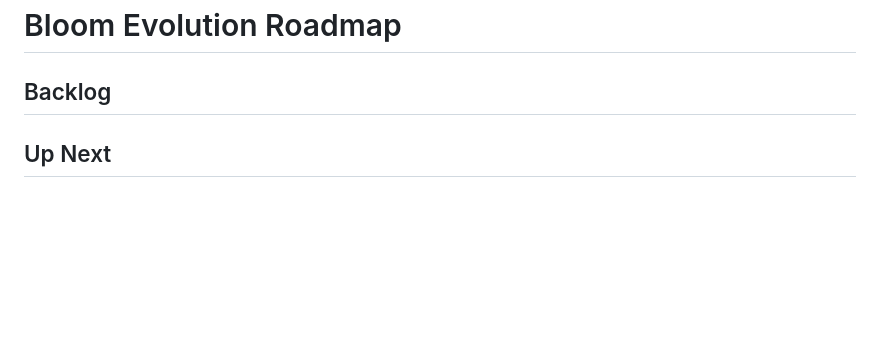
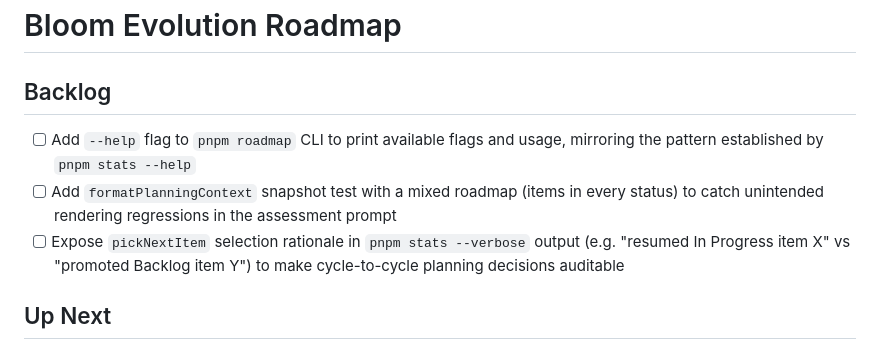
Before and after one commit to mannyyang/bloom, a Markdown page: ROADMAP.md, the part around the change. GitHub-like rendering; blank space fills up the shorter version.

Commit message:
feat(roadmap): repopulate backlog with 3 new well-scoped items
Backlog was empty, leaving pickNextItem() returning null and forcing
Bloom to improvise improvement direction each cycle. Three new items
restore intentional evolution direction: --help for pnpm roadmap,
a formatPlanningContext snapshot test, and pickNextItem rationale in
pnpm stats --verbose.

Co-Authored-By: Claude Sonnet 4.6 <noreply@anthropic.com>

```diff
--- a/ROADMAP.md
+++ b/ROADMAP.md
@@ -1,6 +1,9 @@
 # Bloom Evolution Roadmap
 
 ## Backlog
+- [ ] Add `--help` flag to `pnpm roadmap` CLI to print available flags and usage, mirroring the pattern established by `pnpm stats --help`
+- [ ] Add `formatPlanningContext` snapshot test with a mixed roadmap (items in every status) to catch unintended rendering regressions in the assessment prompt
+- [ ] Expose `pickNextItem` selection rationale in `pnpm stats --verbose` output (e.g. "resumed In Progress item X" vs "promoted Backlog item Y") to make cycle-to-cycle planning decisions auditable
 
 ## Up Next
 
```
